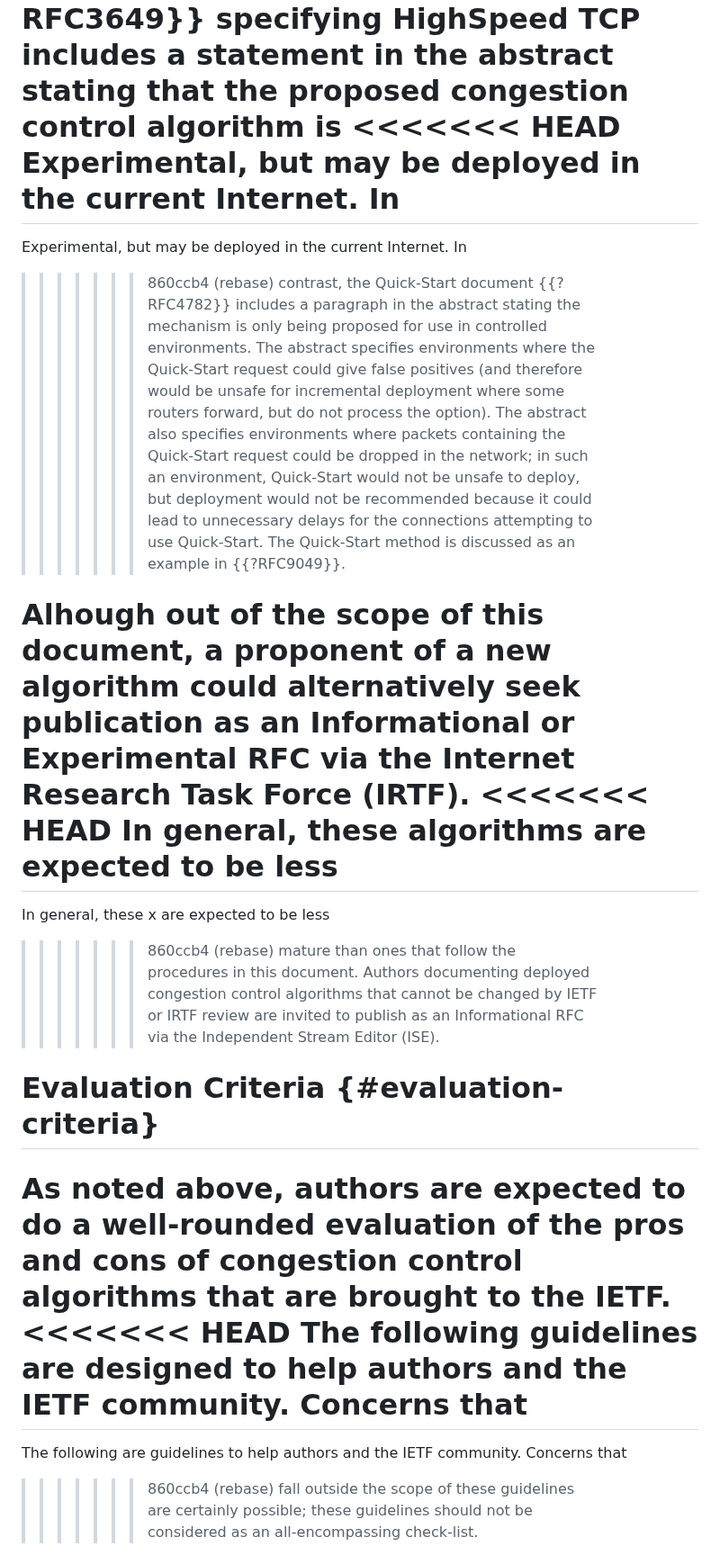
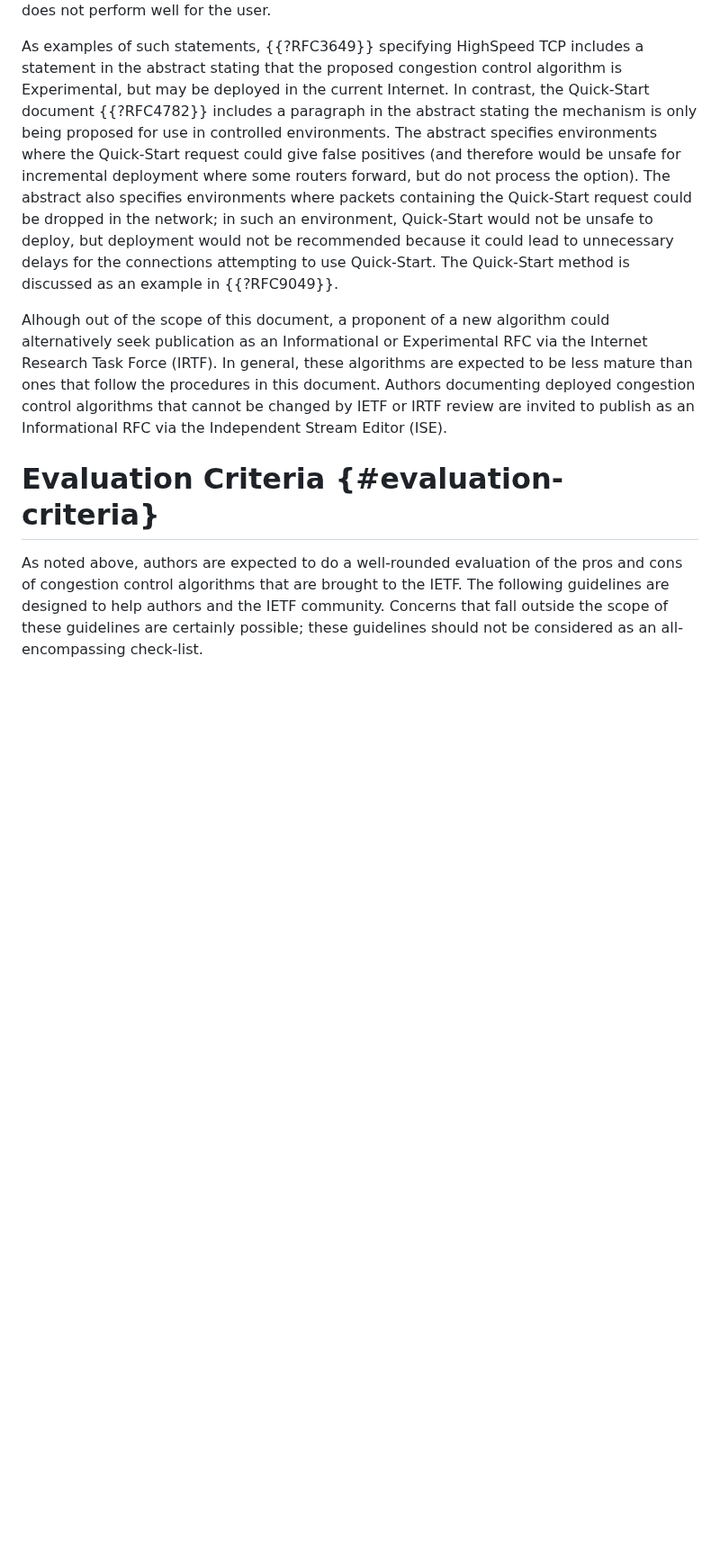
Before and after one commit to ietf-wg-ccwg/rfc5033bis, a Markdown page: draft-ietf-ccwg-rfc5033bis.md, the part around one of its changes. Shown at 90% size. Drawn GitHub-style; blank space fills up the shorter version.

```diff
--- a/draft-ietf-ccwg-rfc5033bis.md
+++ b/draft-ietf-ccwg-rfc5033bis.md
@@ -279,11 +249,7 @@ perform well for the user.
 
 As examples of such statements, {{?RFC3649}} specifying HighSpeed TCP
 includes a statement in the abstract stating that the proposed congestion control algorithm is
-<<<<<<< HEAD
 Experimental, but may be deployed in the current Internet. In
-=======
-Experimental, but may be deployed in the current Internet.  In
->>>>>>> 860ccb4 (rebase)
 contrast, the Quick-Start document {{?RFC4782}} includes a paragraph in
 the abstract stating the mechanism is only being proposed for
 use in controlled environments.  The abstract specifies environments where
@@ -300,11 +266,7 @@ Alhough out of the scope of this document, a proponent of a new
 algorithm could alternatively
 seek publication as an Informational or Experimental RFC via the Internet
 Research Task Force (IRTF).
-<<<<<<< HEAD
 In general, these algorithms are expected to be less
-=======
-In general, these x are expected to be less
->>>>>>> 860ccb4 (rebase)
 mature than ones that follow the procedures in this document. Authors documenting
 deployed congestion control algorithms that cannot be changed by IETF or IRTF review
 are invited to publish as an Informational RFC via the Independent Stream Editor
@@ -314,12 +276,7 @@ are invited to publish as an Informational RFC via the Independent Stream Editor
 
 As noted above, authors are expected to do a well-rounded evaluation
 of the pros and cons of congestion control algorithms that are brought to the IETF.
-<<<<<<< HEAD
 The following guidelines are designed to help authors and the IETF community. Concerns that
-=======
-The following
-are guidelines to help authors and the IETF community.  Concerns that
->>>>>>> 860ccb4 (rebase)
 fall outside the scope of these guidelines are certainly possible;
 these guidelines should not be considered as an all-encompassing
 check-list.
```
Also changed, not shown: other parts of draft-ietf-ccwg-rfc5033bis.md (+3 -80 lines).
